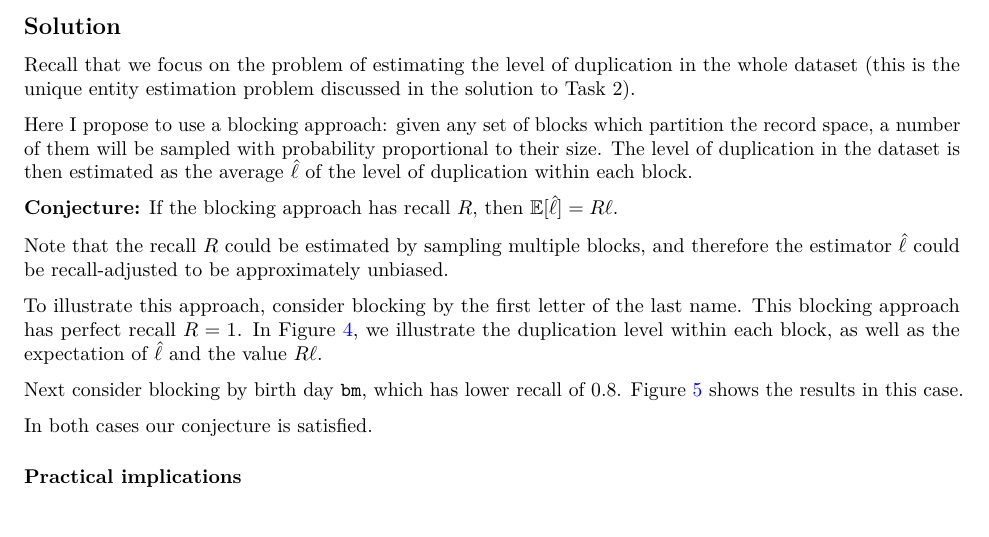
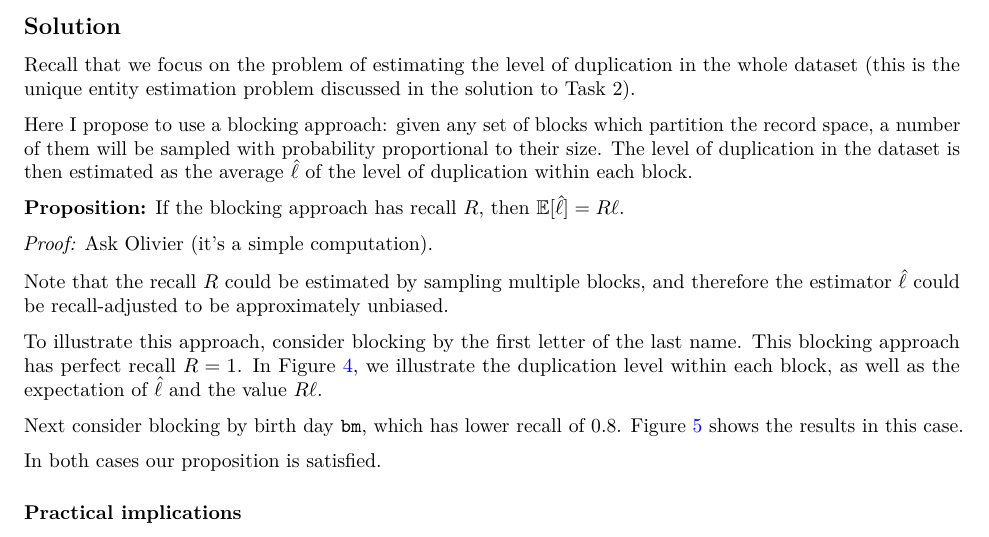
Before and after one commit to STA-690-S21/hw-02-solution, an R Markdown document (solution.Rmd): part of page 5 of 8, cut so that both start at the same text. The pictures show the output file solution.pdf that the author committed with the source.

Commit message:
Small fix

````diff
--- a/solution.Rmd
+++ b/solution.Rmd
@@ -188,7 +188,9 @@ Recall that we focus on the problem of estimating the level of duplication in th
 
 Here I propose to use a blocking approach: given any set of blocks which partition the record space, a number of them will be sampled with probability proportional to their size. The level of duplication in the dataset is then estimated as the average $\hat \ell$ of the level of duplication within each block.
 
-**Conjecture:** If the blocking approach has recall $R$, then $\mathbb{E}[\hat \ell] = R \ell$.
+**Proposition:** If the blocking approach has recall $R$, then $\mathbb{E}[\hat \ell] = R \ell$.
+
+*Proof:* Ask Olivier (it's a simple computation).
 
 Note that the recall $R$ could be estimated by sampling multiple blocks, and therefore the estimator $\hat \ell$ could be recall-adjusted to be approximately unbiased.
 
@@ -281,7 +283,7 @@ p2 = RLdata500 %>%
 cowplot::plot_grid(p1, p2, ncol=2, nrow=1, labels="AUTO")
 ```
 
-In both cases our conjecture is satisfied.
+In both cases our proposition is satisfied.
 
 ### Practical implications
 
````
Also changed, not shown: solution.pdf.
